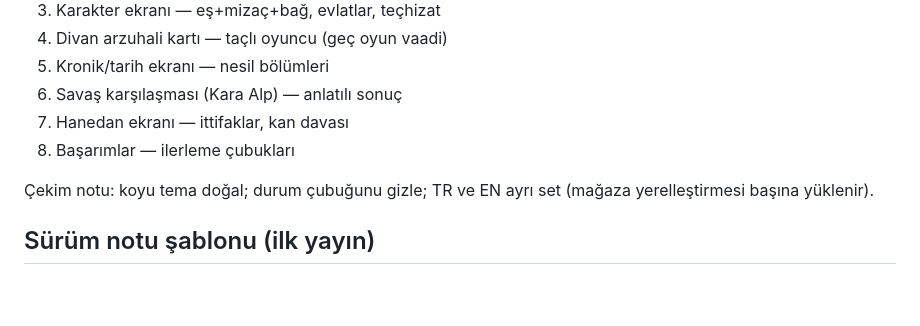
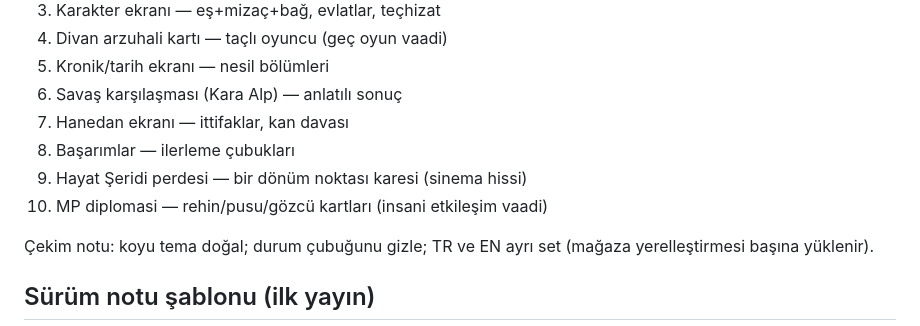
Before and after one commit to Tayma67/Kronikler, a Markdown page: mobile/MAGAZA.md, the part around the change. Rendered like a GitHub page; blank space fills up the shorter version.

```diff
--- a/mobile/MAGAZA.md
+++ b/mobile/MAGAZA.md
@@ -45,6 +45,8 @@ Ve bir yemin taşı: ölüm döşeğindeki bir ihtiyarın avucundan kül rengi b
 6. Savaş karşılaşması (Kara Alp) — anlatılı sonuç
 7. Hanedan ekranı — ittifaklar, kan davası
 8. Başarımlar — ilerleme çubukları
+9. Hayat Şeridi perdesi — bir dönüm noktası karesi (sinema hissi)
+10. MP diplomasi — rehin/pusu/gözcü kartları (insani etkileşim vaadi)
 
 Çekim notu: koyu tema doğal; durum çubuğunu gizle; TR ve EN ayrı set (mağaza yerelleştirmesi başına yüklenir).
 
```
Also changed, not shown: mobile/BASIN-KITI.md (+2 -1 lines).
